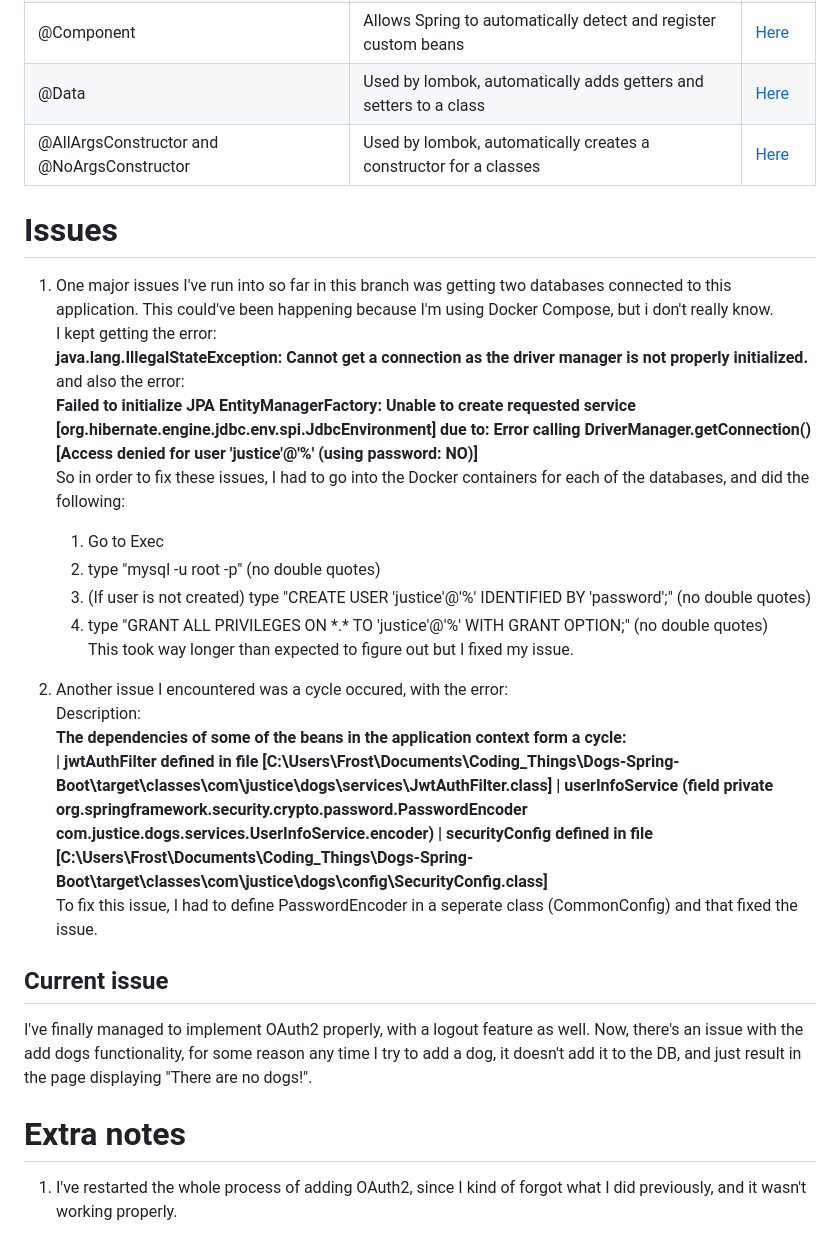
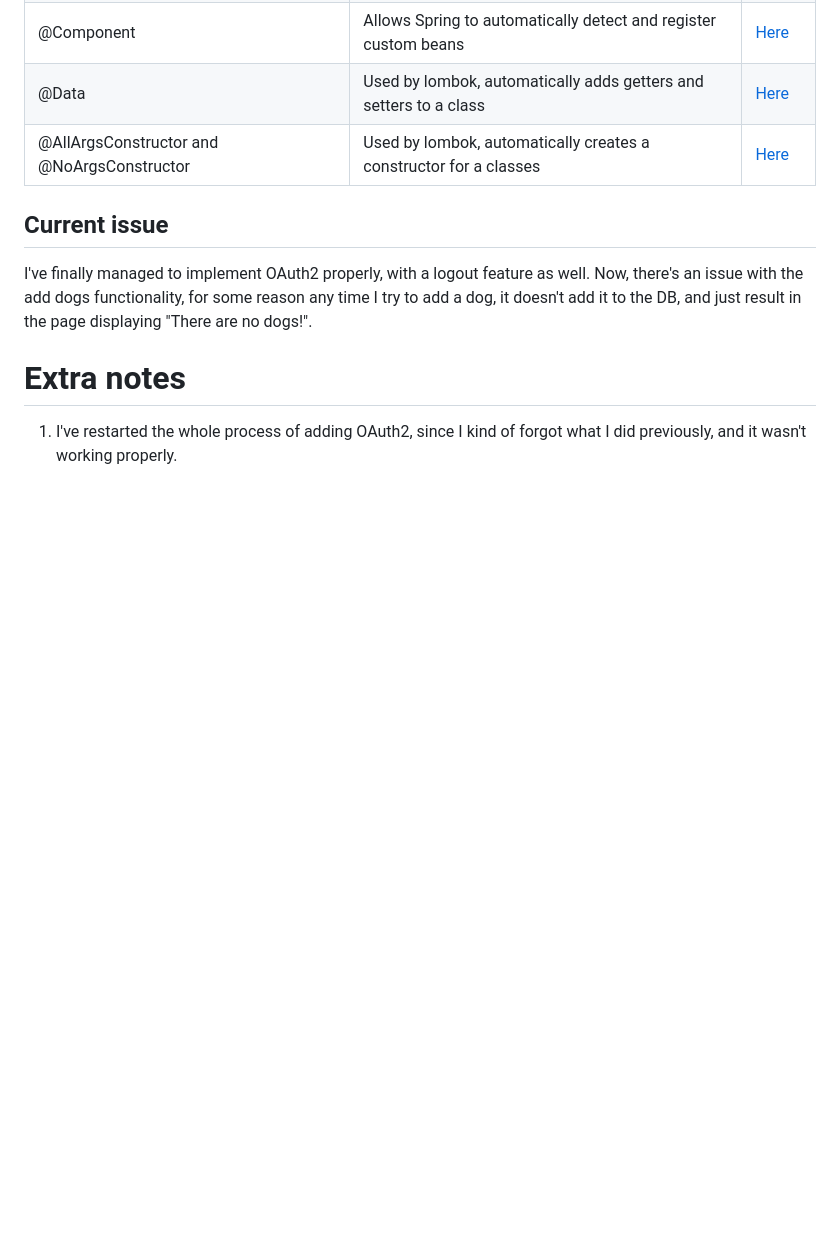
Before and after one commit to goob8079/Dogs-Spring-Boot, a Markdown page: README.md, the part around the change. Rendered like a GitHub page; blank space fills up the shorter version.

```diff
--- a/README.md
+++ b/README.md
@@ -23,29 +23,6 @@ This is mainly just for me so I can keep better track of what classes, validator
 | @Data | Used by lombok, automatically adds getters and setters to a class | [Here](https://github.com/goob8079/Dogs-Spring-Boot/blob/basic-login-branch/src/main/java/com/justice/dogs/user/UserEntity.java#L14-L15) |
 | @AllArgsConstructor and @NoArgsConstructor | Used by lombok, automatically creates a constructor for a classes | [Here](https://github.com/goob8079/Dogs-Spring-Boot/blob/basic-login-branch/src/main/java/com/justice/dogs/user/UserEntity.java#L15-L16) |
 
-
-# Issues
-
-1. One major issues I've run into so far in this branch was getting two databases connected to this application. This could've been happening because I'm using Docker Compose, but i don't really know.<br>
-I kept getting the error:
-**java.lang.IllegalStateException: Cannot get a connection as the driver manager is not properly initialized.**<br>
-and also the error:
-**Failed to initialize JPA EntityManagerFactory: Unable to create requested service [org.hibernate.engine.jdbc.env.spi.JdbcEnvironment] due to: Error calling DriverManager.getConnection() [Access denied for user 'justice'@'%' (using password: NO)]**<br>
-So in order to fix these issues, I had to go into the Docker containers for each of the databases, and did the following:
-    1. Go to Exec
-    2. type "mysql -u root -p" (no double quotes)
-    3. (If user is not created) type "CREATE USER 'justice'@'%' IDENTIFIED BY 'password';" (no double quotes)
-    4. type "GRANT ALL PRIVILEGES ON \*.\* TO 'justice'@'%' WITH GRANT OPTION;" (no double quotes)<br>
-This took way longer than expected to figure out but I fixed my issue.
-
-2. Another issue I encountered was a cycle occured, with the error:
-Description:
-**The dependencies of some of the beans in the application context form a cycle:**
-**|  jwtAuthFilter defined in file [C:\Users\Frost\Documents\Coding_Things\Dogs-Spring-Boot\target\classes\com\justice\dogs\services\JwtAuthFilter.class]**
-**|  userInfoService (field private org.springframework.security.crypto.password.PasswordEncoder com.justice.dogs.services.UserInfoService.encoder)**
-**|  securityConfig defined in file [C:\Users\Frost\Documents\Coding_Things\Dogs-Spring-Boot\target\classes\com\justice\dogs\config\SecurityConfig.class]**
-To fix this issue, I had to define PasswordEncoder in a seperate class (CommonConfig) and that fixed the issue.
-
 <h2>Current issue</h2>
 
 I've finally managed to implement OAuth2 properly, with a logout feature as well. Now, there's an issue with the add dogs functionality, for some reason any time I try to add a dog, it doesn't add it to the DB, and just result in the page displaying "There are no dogs!".
```
